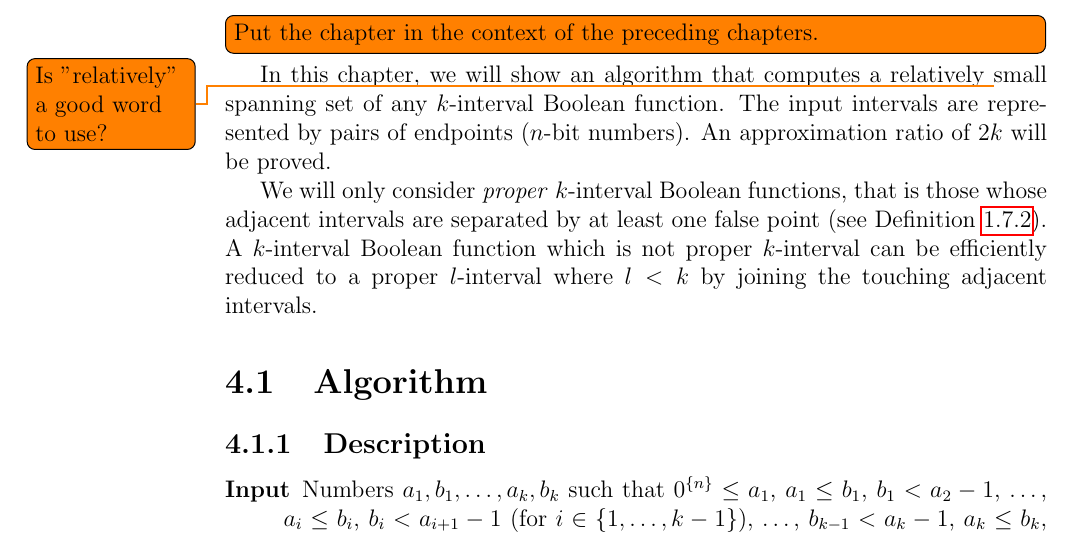
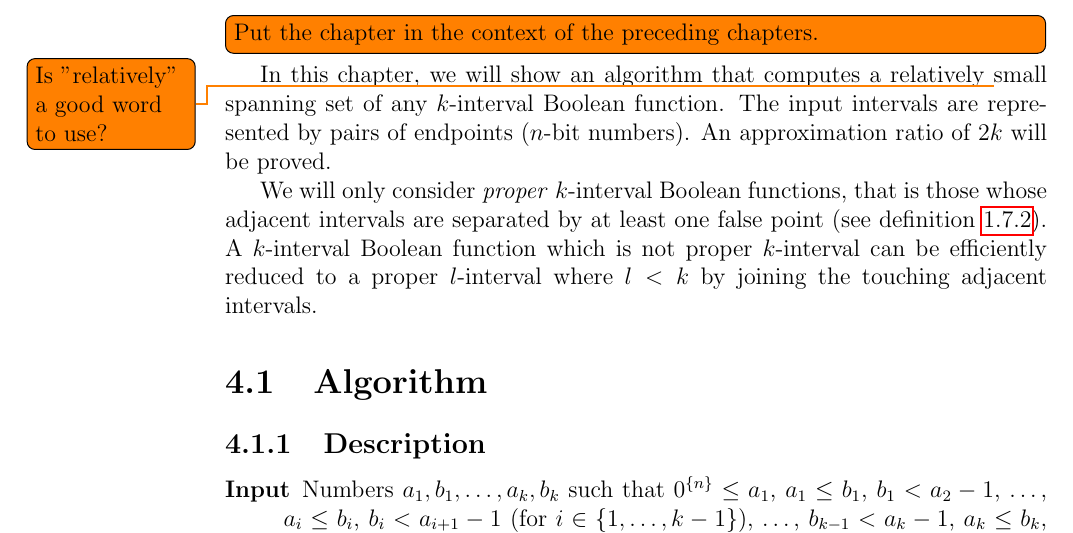
Before and after one commit to filipbartek/ibf, a LaTeX thesis (thesis.tex, which reads thesis/2kapprox.tex): part of page 26 of 36, cut so that both start at the same text. Compiled offline with pdfLaTeX.

```diff
--- a/thesis/2kapprox.tex
+++ b/thesis/2kapprox.tex
@@ -18,7 +18,9 @@
 \emph{proper} $k$-interval Boolean functions,
 that is those whose adjacent intervals are separated by
 at least one false point
-(see Definition \ref{def:properkibf}).
+(see \cref{def:properkibf}).
+% \autoref doesn't recognize definitions,
+% so we're better of with \cref.
 A $k$-interval Boolean function
 which is not proper $k$-interval
 can be efficiently reduced to a proper $l$-interval
```
